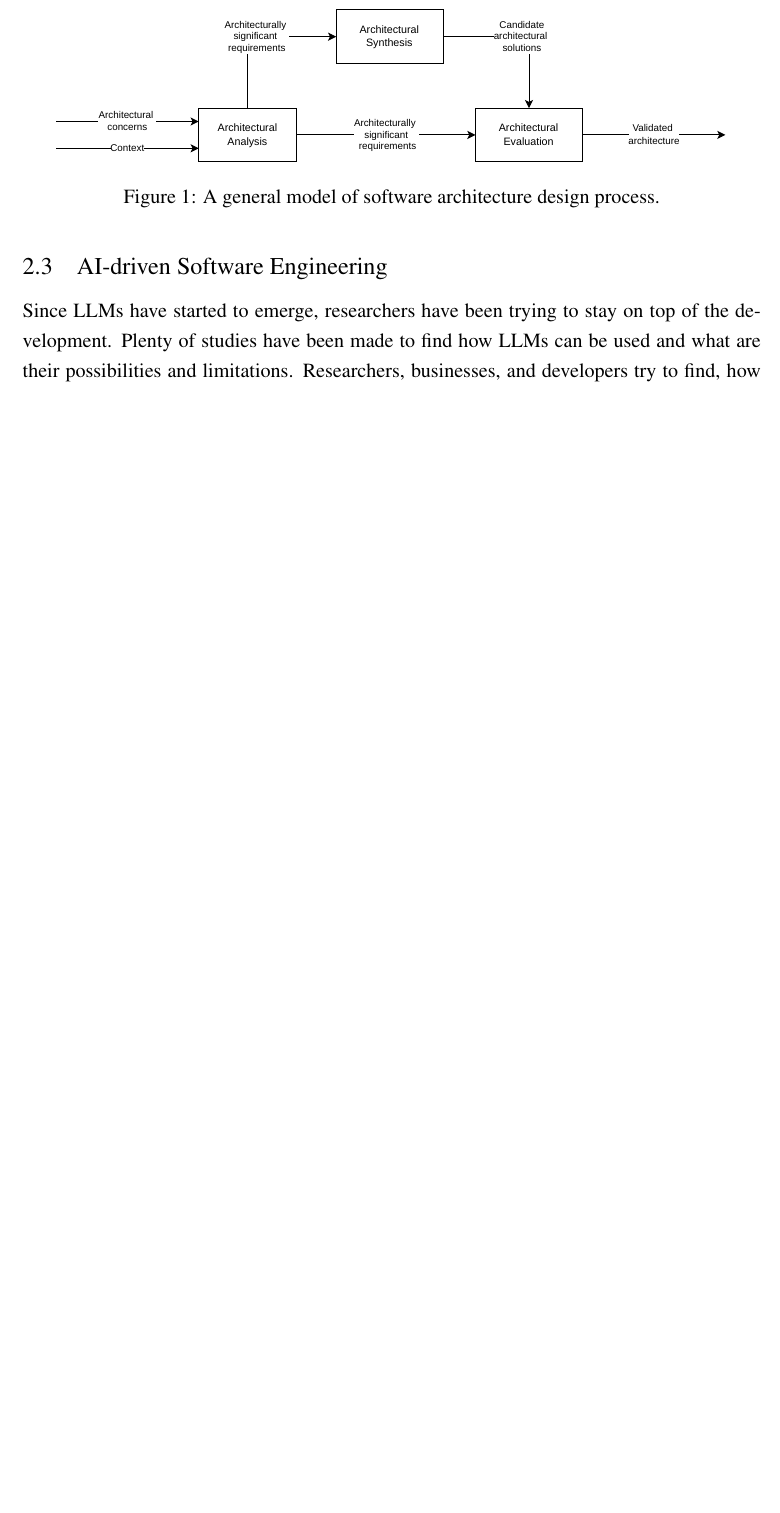
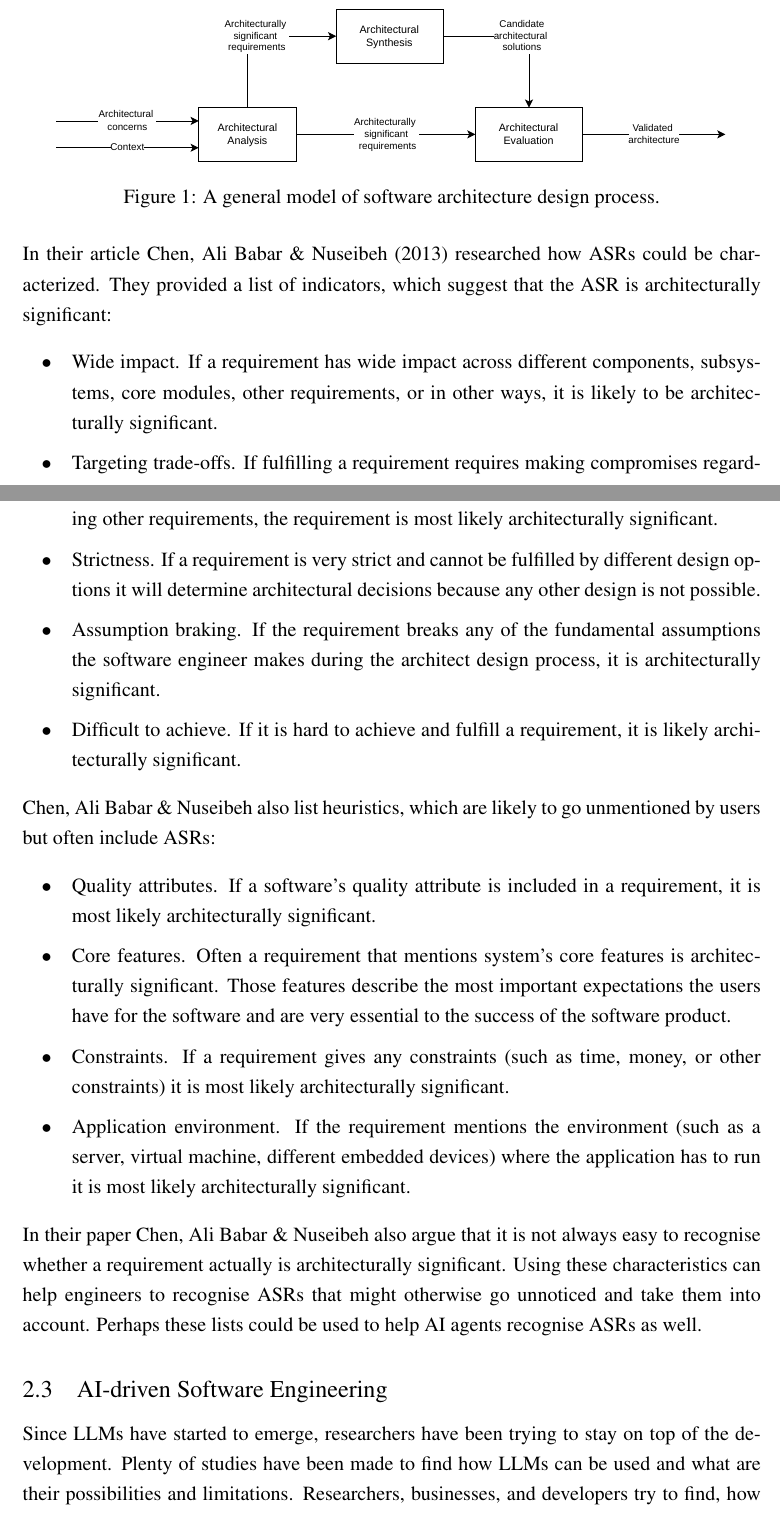
Before and after one commit to OttoOikarinen/OttoOikarinen_MastersThesis, a LaTeX document (main.tex, which reads ch2.tex): part of page 11 of 23 before the commit and two parts of pages 11 and 12 of 25 after it, the two joined at a grey line, cut so that both start at the same text, the shorter picture padded with empty space. Compiled offline with pdfLaTeX.

Commit message:
Wrote about ASRs.

```diff
--- a/ch2.tex
+++ b/ch2.tex
@@ -29,6 +31,25 @@ The model by \citeauthor{hofmeisterGeneralModelSoftware2007} is presented in fig
 	\label{fig:Architecture_design_activities_hofmeister}
 \end{figure}
 
+In their article \textcite{chenCharacterizingArchitecturallySignificant2013} researched how ASRs could be characterized. They provided a list of indicators, which suggest that the ASR is architecturally significant:
+\begin{itemize}
+	\item Wide impact. If a requirement has wide impact across different components, subsystems, core modules, other requirements, or in other ways, it is likely to be architecturally significant.
+	\item Targeting trade-offs. If fulfilling a requirement requires making compromises regarding other requirements, the requirement is most likely architecturally significant.
+	\item Strictness. If a requirement is very strict and cannot be fulfilled by different design options it will determine architectural decisions because any other design is not possible.
+	\item Assumption braking. If the requirement breaks any of the fundamental assumptions the software engineer makes during the architect design process, it is architecturally significant.
+	\item Difficult to achieve. If it is hard to achieve and fulfill a requirement, it is likely architecturally significant.
+\end{itemize}
+
+\citeauthor{chenCharacterizingArchitecturallySignificant2013} also list heuristics, which are likely to go unmentioned by users but often include ASRs:
+
+\begin{itemize}
+	\item Quality attributes. If a software's quality attribute is included in a requirement, it is most likely architecturally significant.
+	\item Core features. Often a requirement that mentions system's core features is architecturally significant. Those features describe the most important expectations the users have for the software and are very essential to the success of the software product.
+	\item Constraints. If a requirement gives any constraints (such as time, money, or other constraints) it is most likely architecturally significant.
+	\item Application environment. If the requirement mentions the environment (such as a server, virtual machine, different embedded devices) where the application has to run it is most likely architecturally significant.
+\end{itemize}
+
+In their paper \citeauthor{chenCharacterizingArchitecturallySignificant2013} also argue that it is not always easy to recognise whether a requirement actually is architecturally significant. Using these characteristics can help engineers to recognise ASRs that might otherwise go unnoticed and take them into account. Perhaps these lists could be used to help AI agents recognise ASRs as well.
 
 \subsection{AI-driven Software Engineering}
 Since LLMs have started to emerge, researchers have been trying to stay on top of the development. Plenty of studies have been made to find how LLMs can be used and what are their possibilities and limitations. Researchers, businesses, and developers try to find, how these tools can be best used to make software design and development more efficient and how developers' productivity can be increased.
```
Also changed, not shown: ref.bib (+31 -0 lines), ch2.tex (4 more changed lines).
